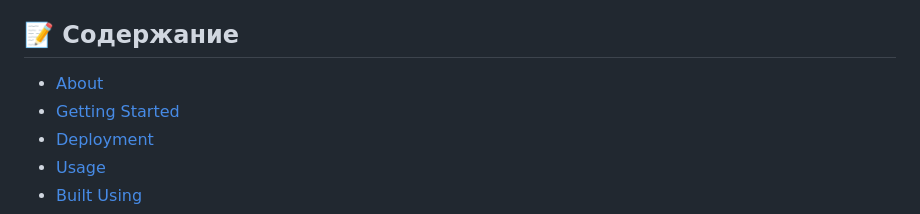
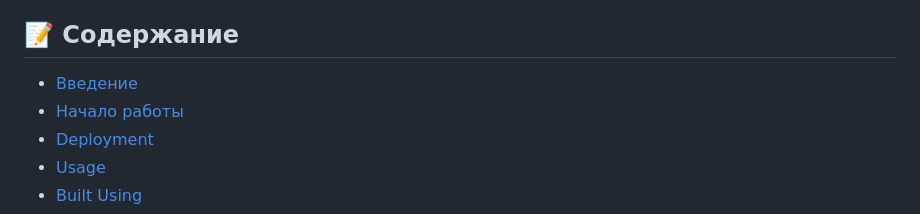
Before and after one commit to avsavin/project-d, a Markdown page: README.md, the part around the change. GitHub-like rendering.

```diff
--- a/README.md
+++ b/README.md
@@ -24,8 +24,8 @@
 
 ## 📝 Содержание
 
-- [About](#about)
-- [Getting Started](#getting_started)
+- [Введение](#about)
+- [Начало работы](#getting_started)
 - [Deployment](#deployment)
 - [Usage](#usage)
 - [Built Using](#built_using)
```
